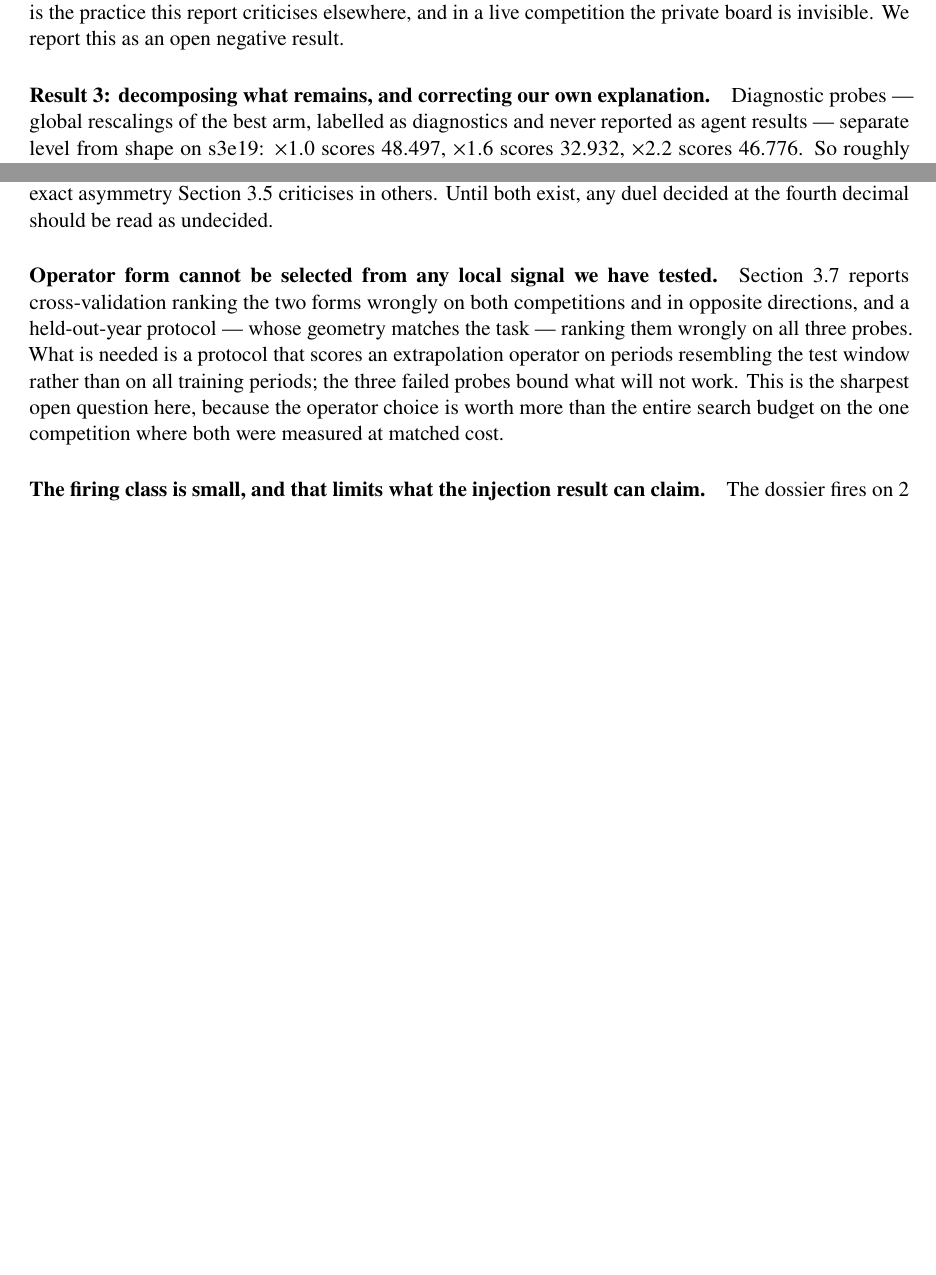
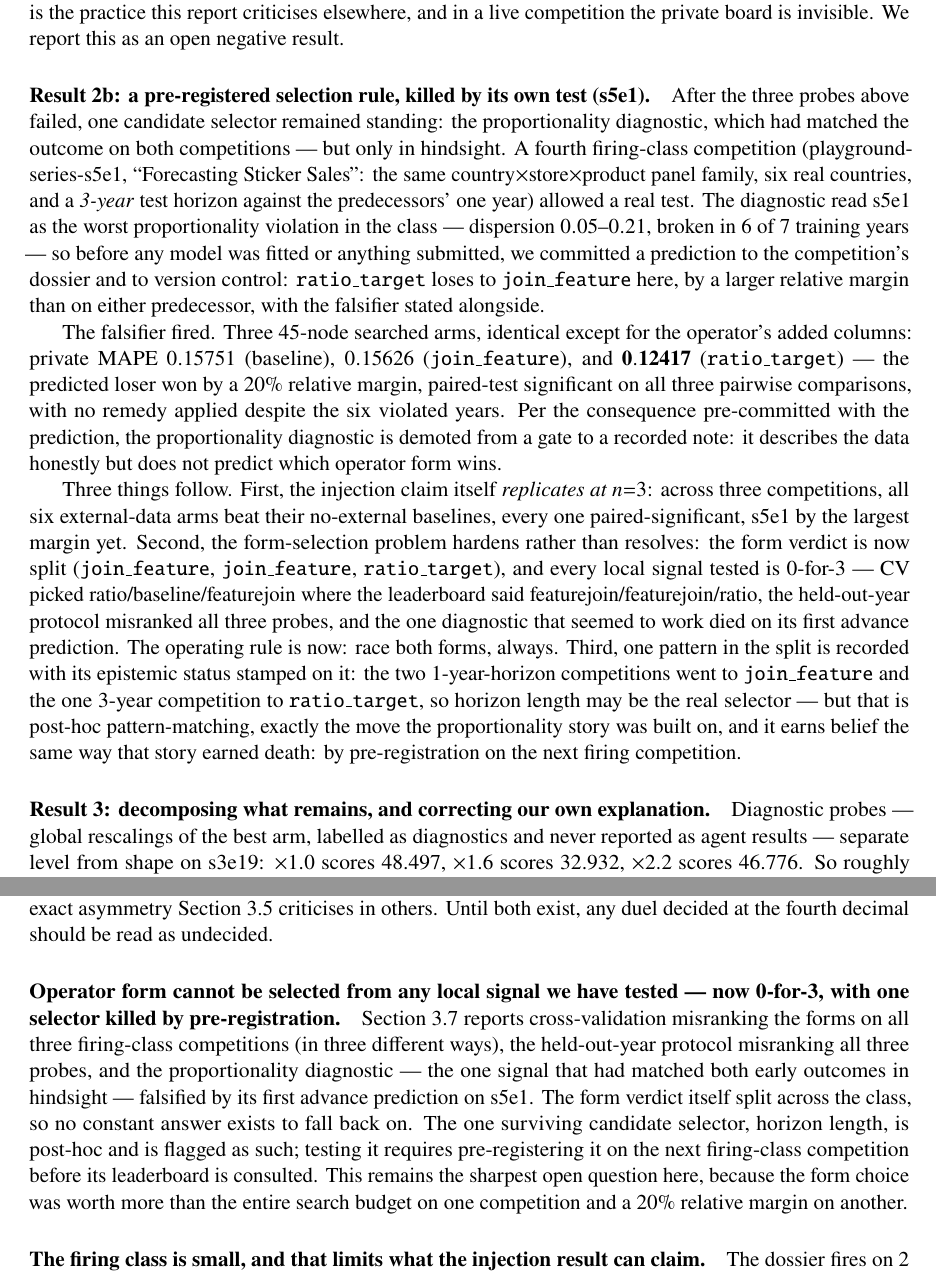
Before and after one commit to 930731haohao-afk/kaggle-agent, a LaTeX document (docs/REPORT_v3.tex): two parts of pages 14 and 19 of 26 before the commit and two parts of pages 14 and 20 of 26 after it, joined at a grey line, cut so that both start at the same text, the shorter picture padded with empty space. Compiled offline with pdfLaTeX.

Commit message:
docs: fold the s5e1 falsification into v3
New Result 2b in Experiment 6: the pre-registered prediction, its named
falsifier firing exactly (predicted loser won by a 20% relative margin,
all three pairwise comparisons paired-significant), and the pre-committed
demotion of the proportionality diagnostic from gate to note. The three
consequences are stated in order of strength: the injection claim
replicates at n=3 (six of six external arms beat baseline), the
form-selection problem hardens to 0-for-3 across every local signal
tested, and the surviving horizon pattern is recorded with its post-hoc
status stamped on it.

Abstract, contribution 4, the Open Problems form item and the conclusion
updated to match. The conclusion now says explicitly why the failed
prediction is counted as the method working: a benchmark that can kill
its own hypotheses is the thing the study set out to build.

Compiles clean, no dangling references.

Co-Authored-By: Claude Opus 5 (1M context) <noreply@anthropic.com>

```diff
--- a/docs/REPORT_v3.tex
+++ b/docs/REPORT_v3.tex
@@ -528,6 +528,40 @@ A third arm sharpens the point. The proportionality diagnostic's own prescribed
 
 A held-out-year protocol was the obvious cheap substitute --- fit on all years before $Y$, score on $Y$, so the validation geometry matches the task. It also fails: across three probes (s3e19 2021, sep-2022 2019 and 2020) it ranks \texttt{ratio\_target} first every time, while the leaderboard ranks \texttt{join\_feature} first on both competitions. Selecting the \emph{form} of an upstream injection is therefore not currently possible from local signals, and the leaderboard cannot stand in for them: submission quotas aside, fitting to test scores is the practice this report criticises elsewhere, and in a live competition the private board is invisible. We report this as an open negative result.
 
+\paragraph{Result 2b: a pre-registered selection rule, killed by its own test (s5e1).} After
+the three probes above failed, one candidate selector remained standing: the proportionality
+diagnostic, which had matched the outcome on both competitions --- but only in hindsight. A
+fourth firing-class competition (playground-series-s5e1, ``Forecasting Sticker Sales'': the
+same country$\times$store$\times$product panel family, six real countries, and a \emph{3-year}
+test horizon against the predecessors' one year) allowed a real test. The diagnostic read s5e1
+as the worst proportionality violation in the class --- dispersion $0.05$--$0.21$, broken in 6
+of 7 training years --- so before any model was fitted or anything submitted, we committed a
+prediction to the competition's dossier and to version control: \texttt{ratio\_target} loses to
+\texttt{join\_feature} here, by a larger relative margin than on either predecessor, with the
+falsifier stated alongside.
+
+The falsifier fired. Three 45-node searched arms, identical except for the operator's added
+columns: private MAPE $0.15751$ (baseline), $0.15626$ (\texttt{join\_feature}), and
+$\mathbf{0.12417}$ (\texttt{ratio\_target}) --- the predicted loser won by a 20\% relative
+margin, paired-test significant on all three pairwise comparisons, with no remedy applied
+despite the six violated years. Per the consequence pre-committed with the prediction, the
+proportionality diagnostic is demoted from a gate to a recorded note: it describes the data
+honestly but does not predict which operator form wins.
+
+Three things follow. First, the injection claim itself \emph{replicates at $n{=}3$}: across
+three competitions, all six external-data arms beat their no-external baselines, every one
+paired-significant, s5e1 by the largest margin yet. Second, the form-selection problem hardens
+rather than resolves: the form verdict is now split (\texttt{join\_feature},
+\texttt{join\_feature}, \texttt{ratio\_target}), and every local signal tested is 0-for-3 ---
+CV picked ratio/baseline/featurejoin where the leaderboard said featurejoin/featurejoin/ratio,
+the held-out-year protocol misranked all three probes, and the one diagnostic that seemed to
+work died on its first advance prediction. The operating rule is now: race both forms, always.
+Third, one pattern in the split is recorded with its epistemic status stamped on it: the two
+1-year-horizon competitions went to \texttt{join\_feature} and the one 3-year competition to
+\texttt{ratio\_target}, so horizon length may be the real selector --- but that is post-hoc
+pattern-matching, exactly the move the proportionality story was built on, and it earns belief
+the same way that story earned death: by pre-registration on the next firing competition.
+
 \paragraph{Result 3: decomposing what remains, and correcting our own explanation.} Diagnostic probes --- global rescalings of the best arm, labelled as diagnostics and never reported as agent results --- separate level from shape on s3e19: $\times 1.0$ scores 48.497, $\times 1.6$ scores 32.932, $\times 2.2$ scores 46.776. So roughly 15.5 points are a yearly-level error and roughly 33 remain as shape, against a leaderboard top of 4.67. Three consequences. First, the needed $1.6$ multiplier is unlearnable in sample: the proportionality relation implies $1.05$ and the evaluator's own global-scale grid search settles on $1.0$. Second, external GDP data is worth $6.0$ of a 44-point gap, so the midterm's account of this competition needed the correction in Section~\ref{sec:external}. Third, the experience library's other candidate recipe --- multiplicative panel decomposition, which beat a GBDT $4.19$ to $8.43$ on tps-jan-2022 --- does not transfer here even though its precondition appears satisfied (store shares constant to CV $0.0012$, day-of-week multipliers to $0.0046$): on held-out 2021 it scores $12.35$ against the GBDT's $11.59$, and $12.34$ even when handed the true held-out total.
 
 \paragraph{What the residual means for the report's central claim.} The same pipeline scores $11.59$ predicting 2021 from 2017--2020 and $48.497$ predicting 2022 from 2017--2021 --- a fourfold degradation from an identical procedure, which neither the level correction nor the structural recipe explains. That is Experiment~\ref{sec:exp3}'s ``everyone misfires together'' quantified: the final transition of a synthetic series can differ in kind from every transition inside the training window, and no in-sample protocol can anticipate it.
@@ -720,14 +756,17 @@ method's variance without our own would apply a stricter standard to the yardsti
 the thing being measured, the exact asymmetry Section~\ref{sec:exp4} criticises in others.
 Until both exist, any duel decided at the fourth decimal should be read as undecided.
 
-\paragraph{Operator form cannot be selected from any local signal we have tested.} Section
-\ref{sec:exp6v5} reports cross-validation ranking the two forms wrongly on both competitions
-and in opposite directions, and a held-out-year protocol --- whose geometry matches the task
---- ranking them wrongly on all three probes. What is needed is a protocol that scores an
-extrapolation operator on periods resembling the test window rather than on all training
-periods; the three failed probes bound what will not work. This is the sharpest open question
-here, because the operator choice is worth more than the entire search budget on the one
-competition where both were measured at matched cost.
+\paragraph{Operator form cannot be selected from any local signal we have tested --- now
+0-for-3, with one selector killed by pre-registration.} Section~\ref{sec:exp6v5} reports
+cross-validation misranking the forms on all three firing-class competitions (in three
+different ways), the held-out-year protocol misranking all three probes, and the
+proportionality diagnostic --- the one signal that had matched both early outcomes in
+hindsight --- falsified by its first advance prediction on s5e1. The form verdict itself split
+across the class, so no constant answer exists to fall back on. The one surviving candidate
+selector, horizon length, is post-hoc and is flagged as such; testing it requires
+pre-registering it on the next firing-class competition before its leaderboard is consulted.
+This remains the sharpest open question here, because the form choice was worth more than the
+entire search budget on one competition and a 20\% relative margin on another.
 
 \paragraph{The firing class is small, and that limits what the injection result can claim.}
 The dossier fires on 2 of 18 baseline competitions, so the controlled evidence rests on two
```
Also changed, not shown: docs/REPORT_v3.pdf, docs/REPORT_v3.tex (16 more changed lines).
